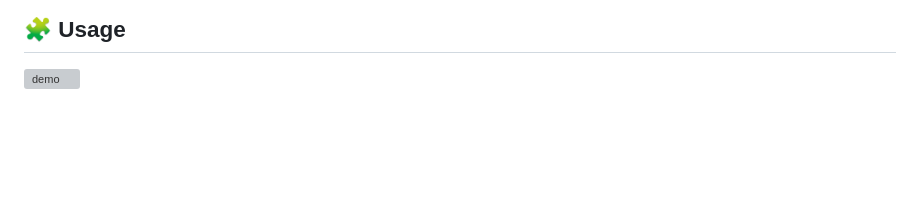
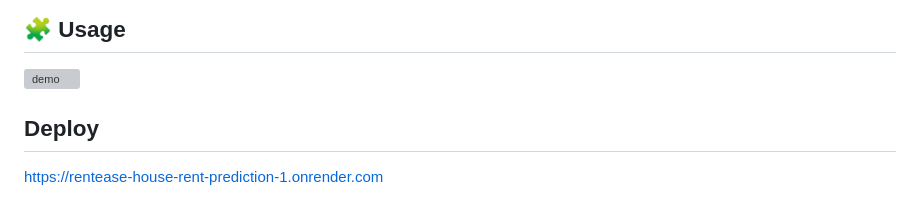
Before and after one commit to SamridhiSehgal/RentEase-House-Rent-Prediction, a Markdown page: README.md, the part around the change. Rendered like a GitHub page; blank space fills up the shorter version; grey boxes are pictures that could not be loaded.

Commit message:
Add deployment section to README
Add deployment link to README

```diff
--- a/README.md
+++ b/README.md
@@ -156,3 +156,6 @@ This ensures browser & notebook predictions match ✅
 
 ## 🧩 Usage
 ![demo](demo.gif)
+
+## Deploy
+https://rentease-house-rent-prediction-1.onrender.com
```
